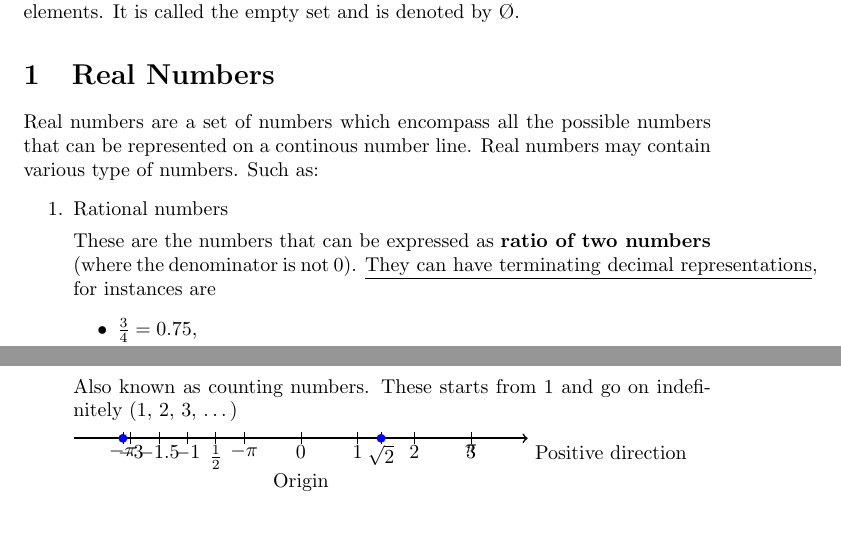
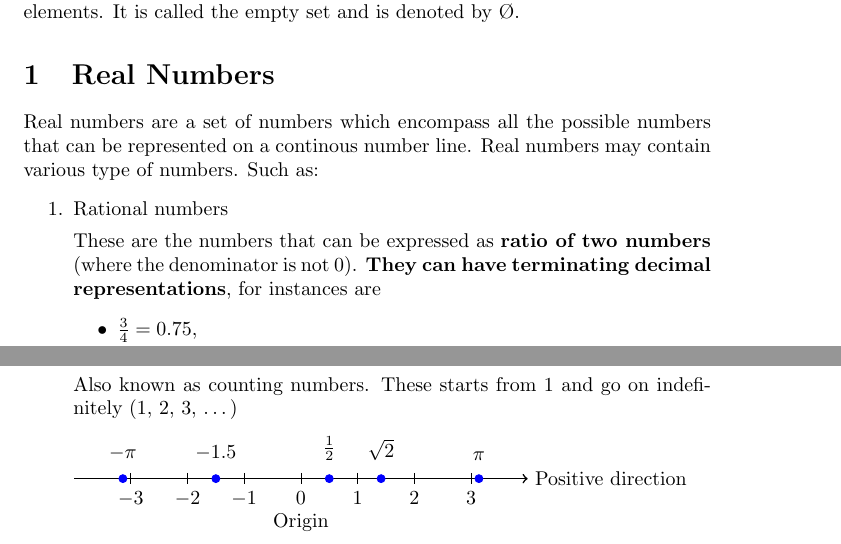
Before and after one commit to bimonestle/00_PreCalculus, a LaTeX document (00. Review of Algebra/01. Sets of Real Numbers/main.tex): two parts of pages 1 and 2 of 2, joined at a grey line, cut so that both start at the same text. Compiled offline with pdfLaTeX.

Commit message:
fix the number line & overflow text

```diff
--- a/00. Review of Algebra/01. Sets of Real Numbers/main.tex
+++ b/00. Review of Algebra/01. Sets of Real Numbers/main.tex
@@ -31,7 +31,7 @@ Real numbers may contain various type of numbers. Such as:
     \item Rational numbers \par
     These are the numbers that can be expressed as
     \textbf{ratio of two numbers} (where the denominator is not 0).
-    \underline{They can have terminating decimal representations},
+    \textbf{They can have terminating decimal representations},
     for instances are
     \begin{itemize}
         \item $\frac{3}{4} = 0.75$,
@@ -73,21 +73,22 @@ Real numbers may contain various type of numbers. Such as:
 
     \begin{tikzpicture}
         % Draw the main line
-        \draw[thick, ->] (-4,0) -- (4,0) node[anchor=north west] {Positive direction};
+        \draw[thick, ->] (-4,0) -- (4,0) node[right] {Positive direction};
 
-        % Draw ticks and labels below the line
-        \foreach \x/\xtext in {-3.14/-\pi/below, -3/-3/above, -2.5/-1.5/above, -2/-1/above, -1.5/\frac{1}{2}/below, -1/-\pi/below, 0/0, 1/1/above, 1.4142/\sqrt{2}, 2/2, 3/\pi, 3/3}
-        {
-            \draw[shift={(\x,0)}] (0pt,3pt) -- (0pt,-3pt);
-            \node[below] at (\x, 0) {$\xtext$};
+        % Manual placement of labels and bullets
+        % Integers (label below the line)
+        \foreach \x/\xtext in {-3/-3, -2/-2, -1/-1, 0/0, 1/1, 2/2, 3/3} {
+            \draw (\x, 0.1) -- (\x, -0.1) node[below] {$\xtext$};
         }
 
-        % Add origin label
+        % Non-integers (label above with bullet)
+        \foreach \x/\xtext in {-3.14/-\pi, -1.5/-1.5, 0.5/\frac{1}{2}, 1.4142/\sqrt{2}, 3.14/\pi} {
+            \filldraw[blue] (\x,0) circle (2pt);
+            \node[above] at (\x, 0.2) {$\xtext$};
+        }
+
+        % Label the origin explicitly if not already done
         \node[align=center, below] at (0, -0.5) {Origin};
-
-        % Adding bullet points at specified positions
-        \foreach \x in {-3.14, 1.4142}
-        \filldraw[blue] (\x,0) circle (2pt); % You can change the color and size of the circle
     \end{tikzpicture}
 \end{enumerate}
 \end{document}
```
Also changed, not shown: 00. Review of Algebra/01. Sets of Real Numbers/main.pdf.
